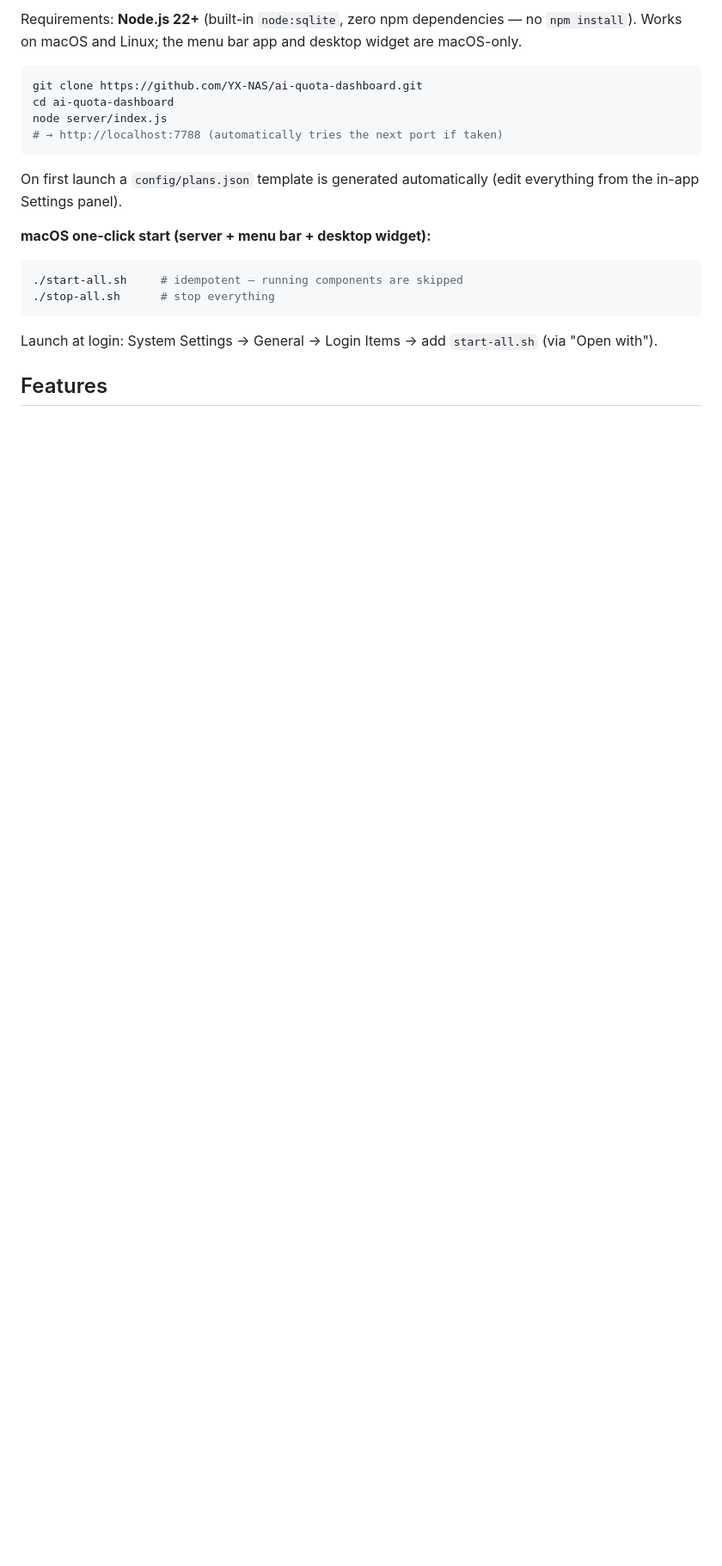
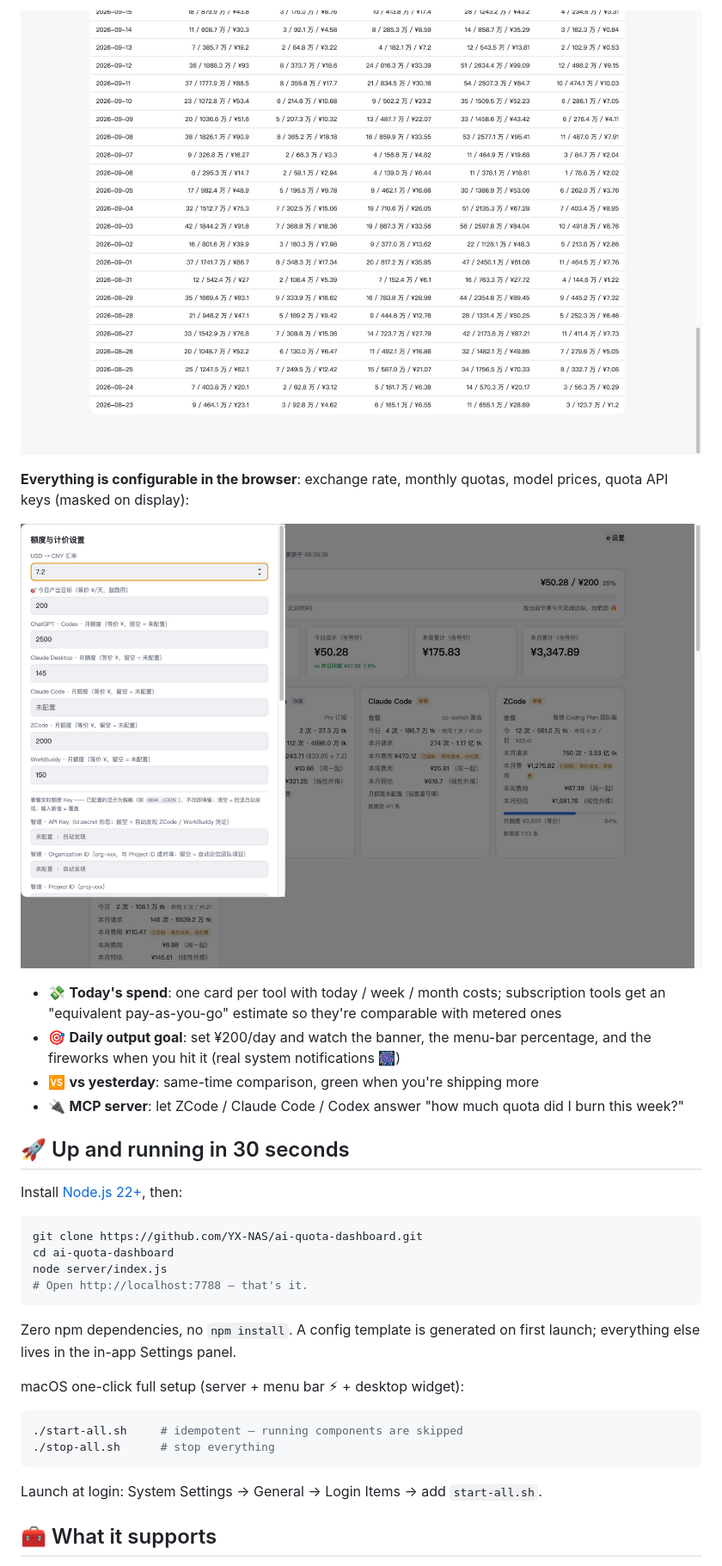
Before and after one commit to YX-NAS/ai-quota-dashboard, a Markdown page: README.en.md, the part around the change printed below. Shown: that part at 86% size. Drawn GitHub-style; pictures changed too: docs/screenshots/daily.png (added), docs/screenshots/settings.png (added); blank space fills up the shorter version.

````diff
--- a/README.en.md
+++ b/README.en.md
@@ -35,23 +25,36 @@ Don't have one of these tools installed? Its collector is skipped silently and t
 
-Requirements: **Node.js 22+** (built-in `node:sqlite`, zero npm dependencies — no `npm install`). Works on macOS and Linux; the menu bar app and desktop widget are macOS-only.
+![Daily breakdown](docs/screenshots/daily.png)
+
+**Everything is configurable in the browser**: exchange rate, monthly quotas, model prices, quota API keys (masked on display):
+
+![Settings panel](docs/screenshots/settings.png)
+
+- 💸 **Today's spend**: one card per tool with today / week / month costs; subscription tools get an "equivalent pay-as-you-go" estimate so they're comparable with metered ones
+- 🎯 **Daily output goal**: set ¥200/day and watch the banner, the menu-bar percentage, and the fireworks when you hit it (real system notifications 🎆)
+- 🆚 **vs yesterday**: same-time comparison, green when you're shipping more
+- 🔌 **MCP server**: let ZCode / Claude Code / Codex answer "how much quota did I burn this week?"
+
+## 🚀 Up and running in 30 seconds
+
+Install [Node.js 22+](https://nodejs.org), then:
 
 ```bash
 git clone https://github.com/YX-NAS/ai-quota-dashboard.git
 cd ai-quota-dashboard
 node server/index.js
-# → http://localhost:7788 (automatically tries the next port if taken)
+# Open http://localhost:7788 — that's it.
 ```
 
-On first launch a `config/plans.json` template is generated automatically (edit everything from the in-app Settings panel).
+Zero npm dependencies, no `npm install`. A config template is generated on first launch; everything else lives in the in-app Settings panel.
 
-**macOS one-click start (server + menu bar + desktop widget):**
+macOS one-click full setup (server + menu bar ⚡︎ + desktop widget):
 
 ```bash
 ./start-all.sh     # idempotent — running components are skipped
 ./stop-all.sh      # stop everything
 ```
 
-Launch at login: System Settings → General → Login Items → add `start-all.sh` (via "Open with").
+Launch at login: System Settings → General → Login Items → add `start-all.sh`.
 
-## Features
+## 🧰 What it supports
 
````
Also changed, not shown: other parts of README.en.md (+64 -80 lines), CHANGELOG.md (+5 -0 lines), README.md (+95 -95 lines), docs/screenshots/dashboard.png (added), docs/screenshots/quotas.png (added), 2 other files.
